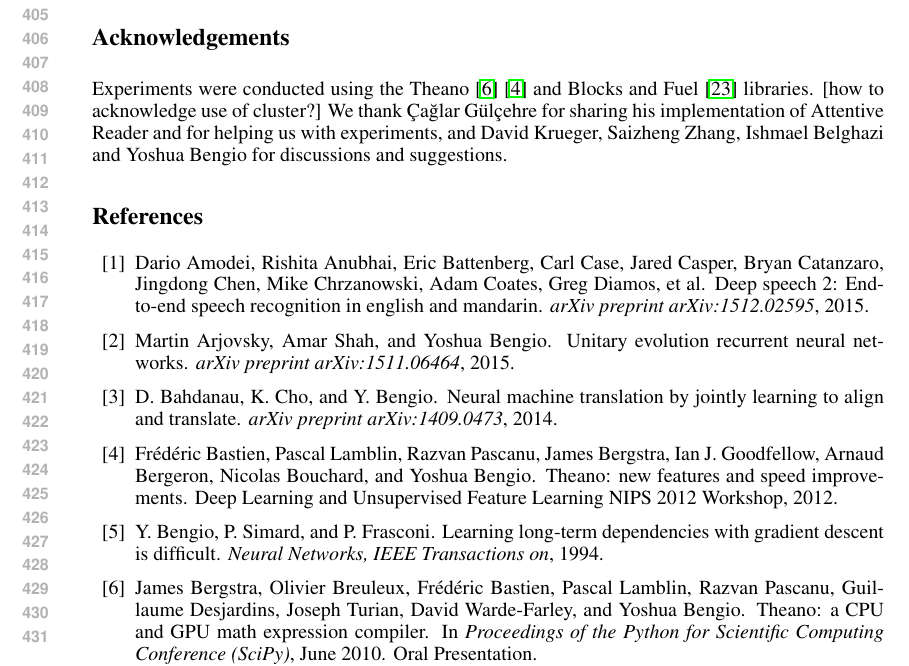
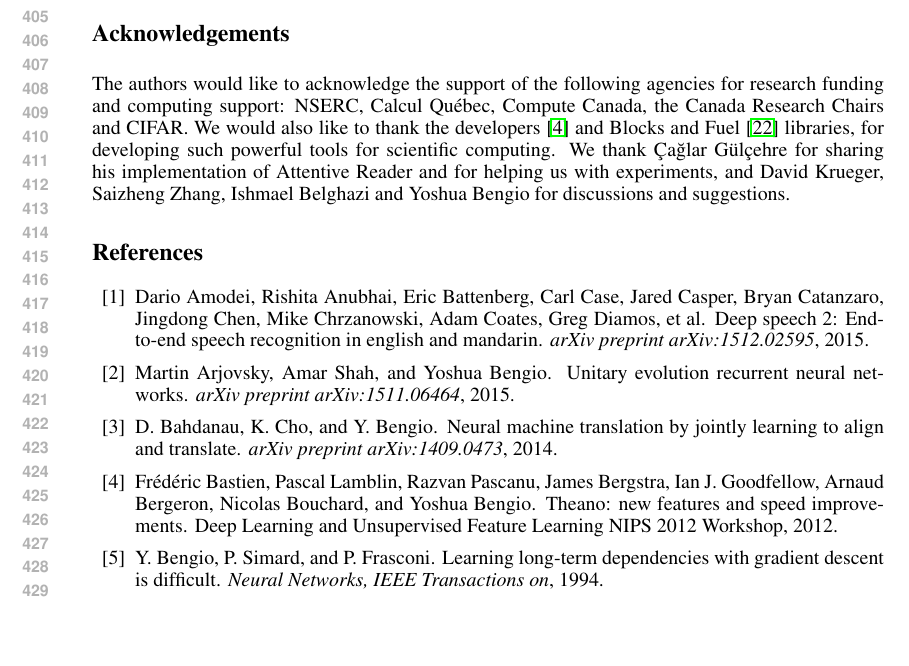
Before and after one commit to cooijmanstim/recurrent-batch-normalization, a LaTeX paper (paper/index.tex): part of page 8 of 9, cut so that both start at the same text, the shorter picture padded with empty space. Compiled offline with pdfLaTeX.

Commit message:
update ack

```diff
--- a/paper/index.tex
+++ b/paper/index.tex
@@ -544,8 +544,11 @@ In addition, both BN-LSTM and BN-Everywhere show a generalization benefit, in te
 
 \section*{Acknowledgements}
 
-Experiments were conducted using the Theano~\cite{theano1}~\cite{theano2} and Blocks and Fuel~\cite{blocks} libraries.
-[how to acknowledge use of cluster?]
+The authors would like to acknowledge the support of the following agencies for
+research funding and computing support: NSERC, Calcul Qu\'{e}bec, Compute Canada,
+the Canada Research Chairs and CIFAR.
+We would also like to thank the developers~\cite{theano2} and Blocks and Fuel~\cite{blocks} libraries,
+for developing such powerful tools for scientific computing.
 We thank Çağlar Gülçehre for sharing his implementation of Attentive Reader and for helping us with experiments,
 and David Krueger, Saizheng Zhang, Ishmael Belghazi and Yoshua Bengio for discussions and suggestions.
 
```
